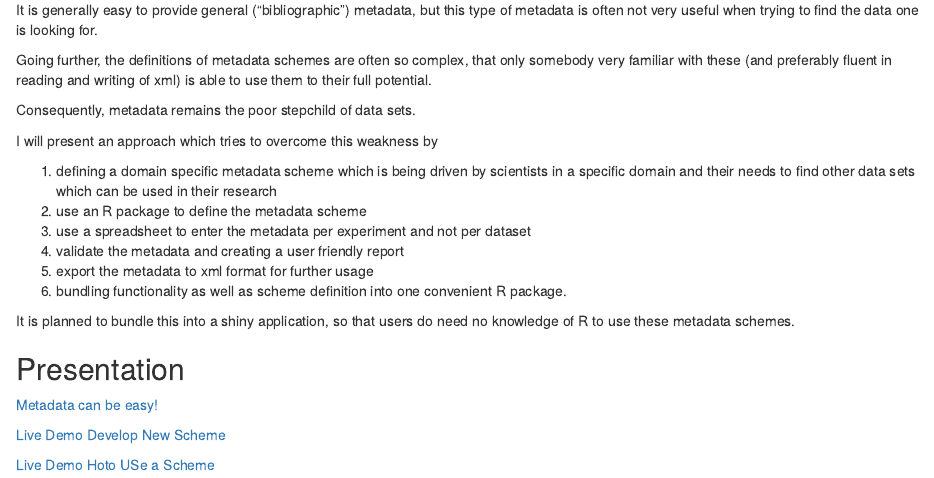
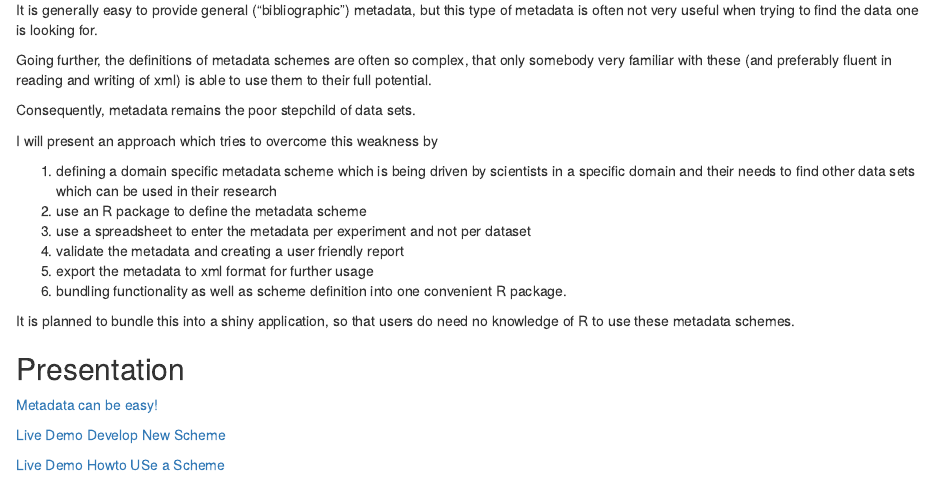
Before and after one commit to rkrug/GFO_2019, an R Markdown document (docs/index.Rmd): the page in a window 1100 px wide, from 260 px down. Rendered offline with R 4.5, knitr and Pandoc, with nearby package versions.

Commit message:
Fix typo in index

```diff
--- a/docs/index.Rmd
+++ b/docs/index.Rmd
@@ -33,4 +33,4 @@ It is planned to bundle this into a shiny application, so that users do need no
 
 [Live Demo Develop New Scheme](./LiveDemo_NewScheme.R)
 
-[Live Demo Hoto USe a Scheme](./LiveDemo_UseScheme.R)
+[Live Demo Howto USe a Scheme](./LiveDemo_UseScheme.R)
```
Also changed, not shown: 1 other file.
